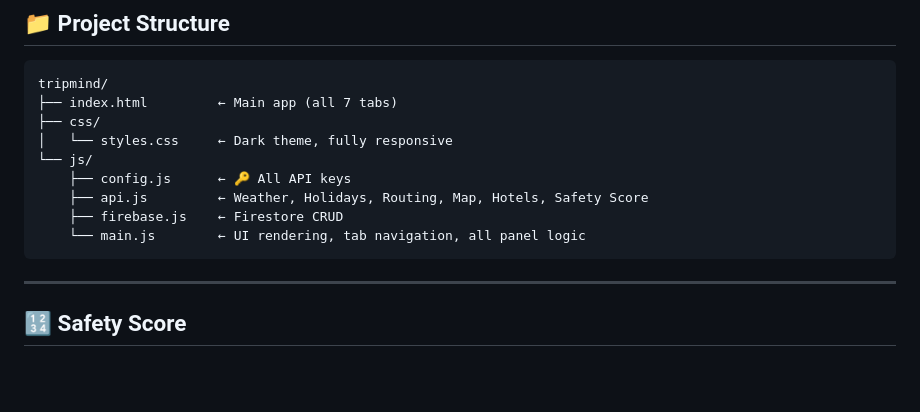
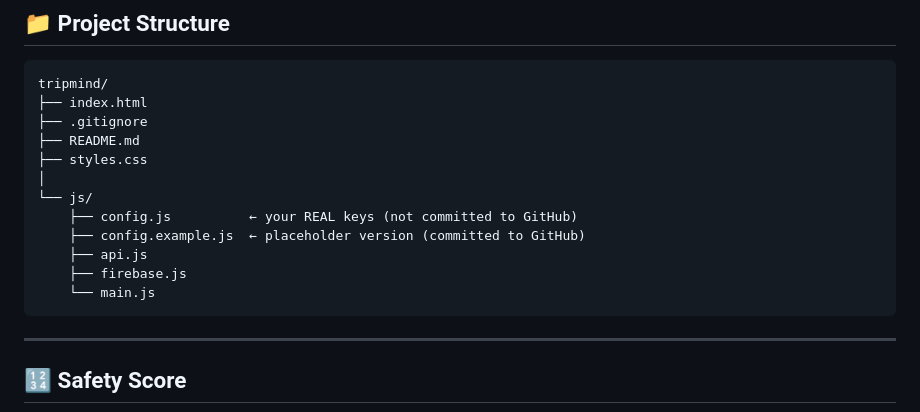
Before and after one commit to Arnavmehar-5/TripMind-Smart-Holiday-Planner, a Markdown page: README.md, the part around the change. GitHub-like rendering; blank space fills up the shorter version.

Commit message:
Revise README for clarity and completeness
Updated README to include additional project structure details and API key management.

````diff
--- a/README.md
+++ b/README.md
@@ -88,14 +88,17 @@ python3 -m http.server 8080
 
 ```
 tripmind/
-├── index.html         ← Main app (all 7 tabs)
-├── css/
-│   └── styles.css     ← Dark theme, fully responsive
+├── index.html
+├── .gitignore
+├── README.md
+├── styles.css
+│
 └── js/
-    ├── config.js      ← 🔑 All API keys
-    ├── api.js         ← Weather, Holidays, Routing, Map, Hotels, Safety Score
-    ├── firebase.js    ← Firestore CRUD
-    └── main.js        ← UI rendering, tab navigation, all panel logic
+    ├── config.js          ← your REAL keys (not committed to GitHub)
+    ├── config.example.js  ← placeholder version (committed to GitHub)
+    ├── api.js
+    ├── firebase.js
+    └── main.js
 ```
 
 ---
````
